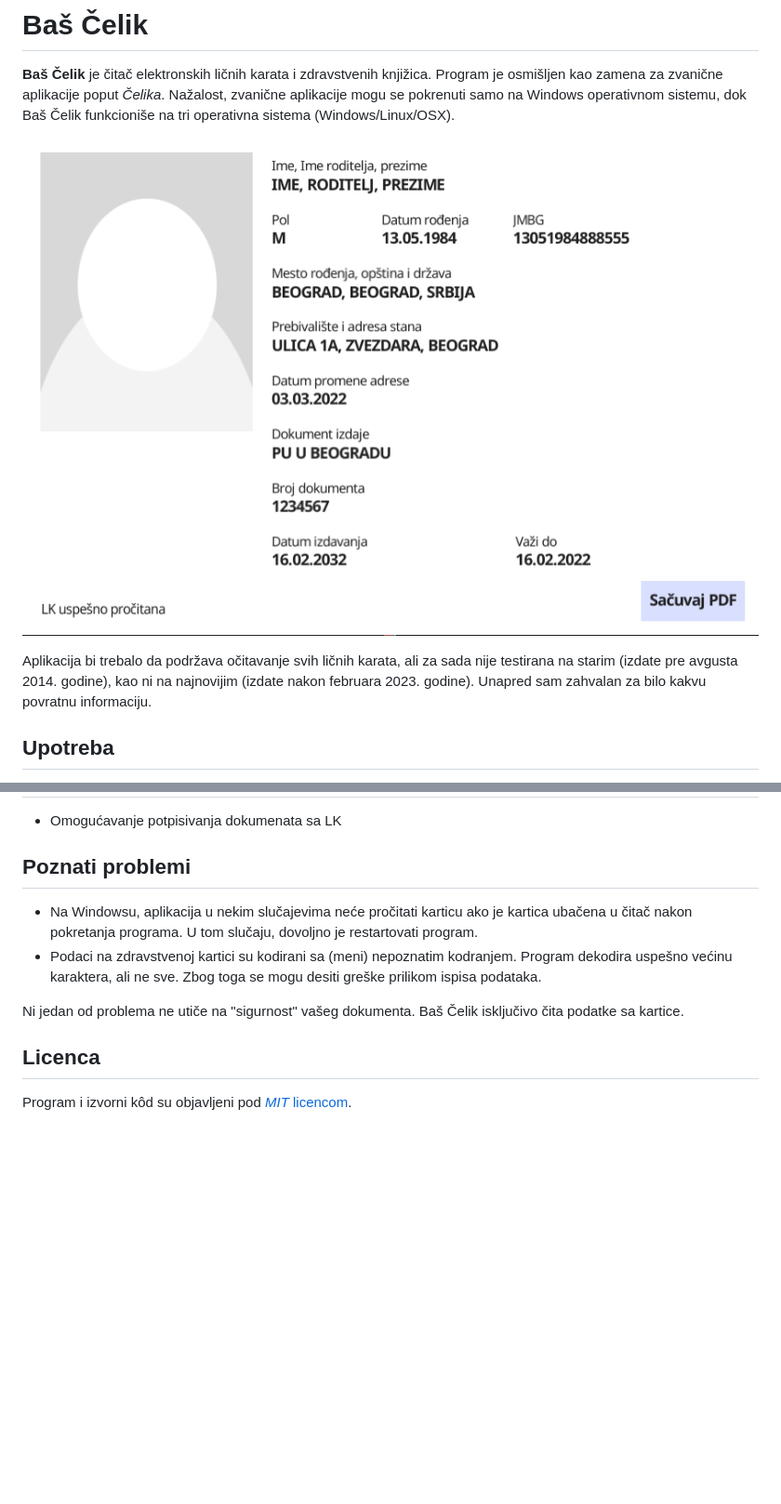
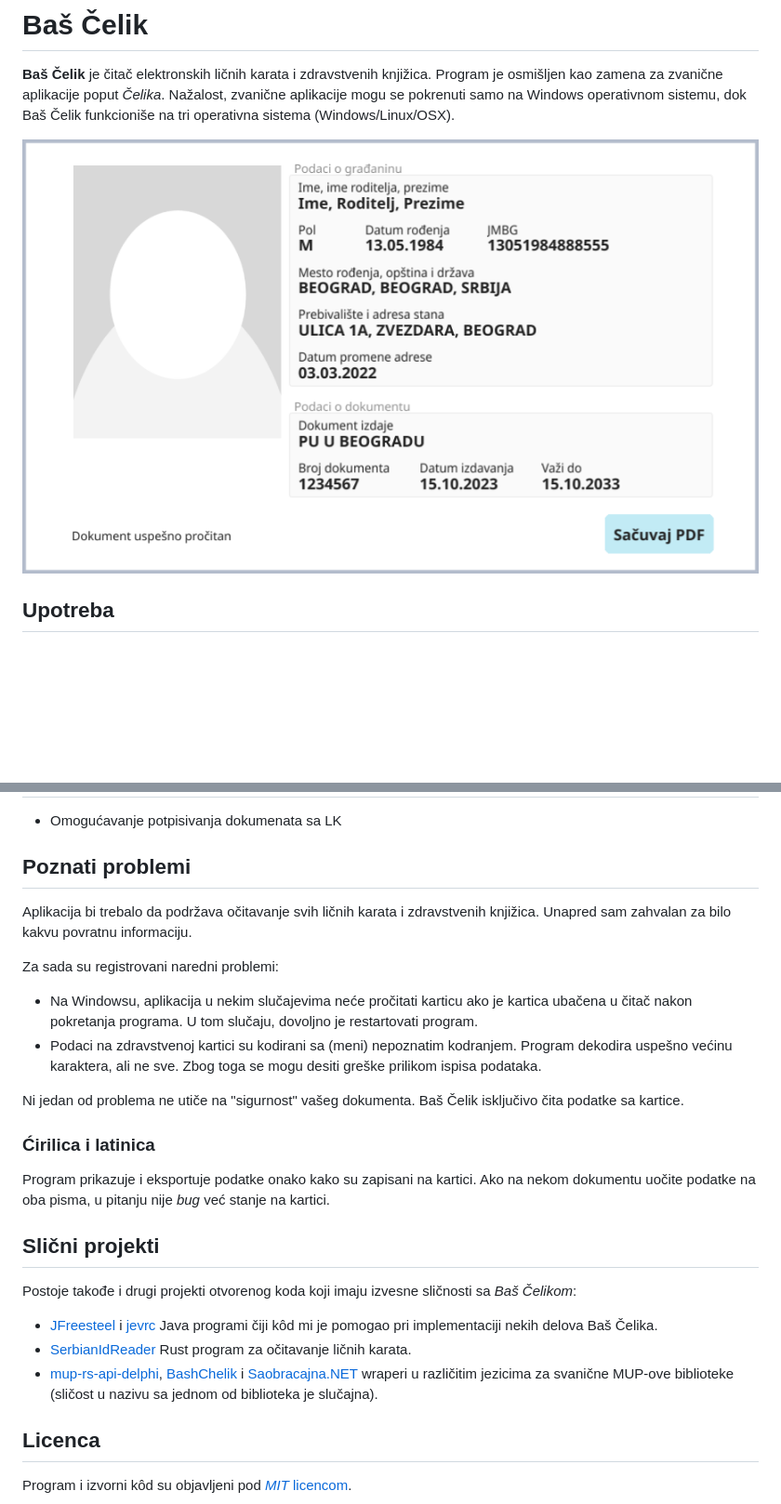
Before and after one commit to ubavic/bas-celik, a Markdown page: README.md, 2 parts joined by grey strips. Shown at 93% size. Drawn GitHub-style; pictures changed too: assets/ui.png; blank space fills up the shorter version.

Commit message:
Update documentation

```diff
--- a/README.md
+++ b/README.md
@@ -3,8 +3,6 @@
 **Baš Čelik** je čitač elektronskih ličnih karata i zdravstvenih knjižica. Program je osmišljen kao zamena za zvanične aplikacije poput *Čelika*. Nažalost, zvanične aplikacije mogu se pokrenuti samo na Windows operativnom sistemu, dok Baš Čelik funkcioniše na tri operativna sistema (Windows/Linux/OSX).
 
 ![Interfejs](assets/ui.png)
-
-Aplikacija bi trebalo da podržava očitavanje svih ličnih karata, ali za sada nije testirana na starim (izdate pre avgusta 2014. godine), kao ni na najnovijim (izdate nakon februara 2023. godine). Unapred sam zahvalan za bilo kakvu povratnu informaciju.
 
 ## Upotreba
 
@@ -55,10 +53,26 @@ Uz pomoć [fyne-cross](https://github.com/fyne-io/fyne-cross) programa moguće j
 
 ## Poznati problemi
 
+Aplikacija bi trebalo da podržava očitavanje svih ličnih karata i zdravstvenih knjižica. Unapred sam zahvalan za bilo kakvu povratnu informaciju.
+
+Za sada su registrovani naredni problemi:
+
  + Na Windowsu, aplikacija u nekim slučajevima neće pročitati karticu ako je kartica ubačena u čitač nakon pokretanja programa. U tom slučaju, dovoljno je restartovati program.
  + Podaci na zdravstvenoj kartici su kodirani sa (meni) nepoznatim kodranjem. Program dekodira uspešno većinu karaktera, ali ne sve. Zbog toga se mogu desiti greške prilikom ispisa podataka.
 
 Ni jedan od problema ne utiče na "sigurnost" vašeg dokumenta. Baš Čelik isključivo čita podatke sa kartice.
+
+### Ćirilica i latinica
+
+Program prikazuje i eksportuje podatke onako kako su zapisani na kartici. Ako na nekom dokumentu uočite podatke na oba pisma, u pitanju nije *bug* već stanje na kartici.
+
+## Slični projekti
+
+Postoje takođe i drugi projekti otvorenog koda koji imaju izvesne sličnosti sa *Baš Čelikom*:
+
+ + [JFreesteel](https://github.com/grakic/jfreesteel) i [jevrc](https://github.com/grakic/jevrc) Java programi čiji kôd mi je pomogao pri implementaciji nekih delova Baš Čelika.
+ + [SerbianIdReader](https://github.com/lazarbankovic/serbianIdReader) Rust program za očitavanje ličnih karata.
+ + [mup-rs-api-delphi](https://github.com/obucina/mup-rs-api-delphi), [BashChelik](https://github.com/neman/BashChelik) i [Saobracajna.NET](https://github.com/clearpath/Saobracajna.NET) wraperi u različitim jezicima za svanične MUP-ove biblioteke (sličost u nazivu sa jednom od biblioteka je slučajna).
 
 ## Licenca
 
```
